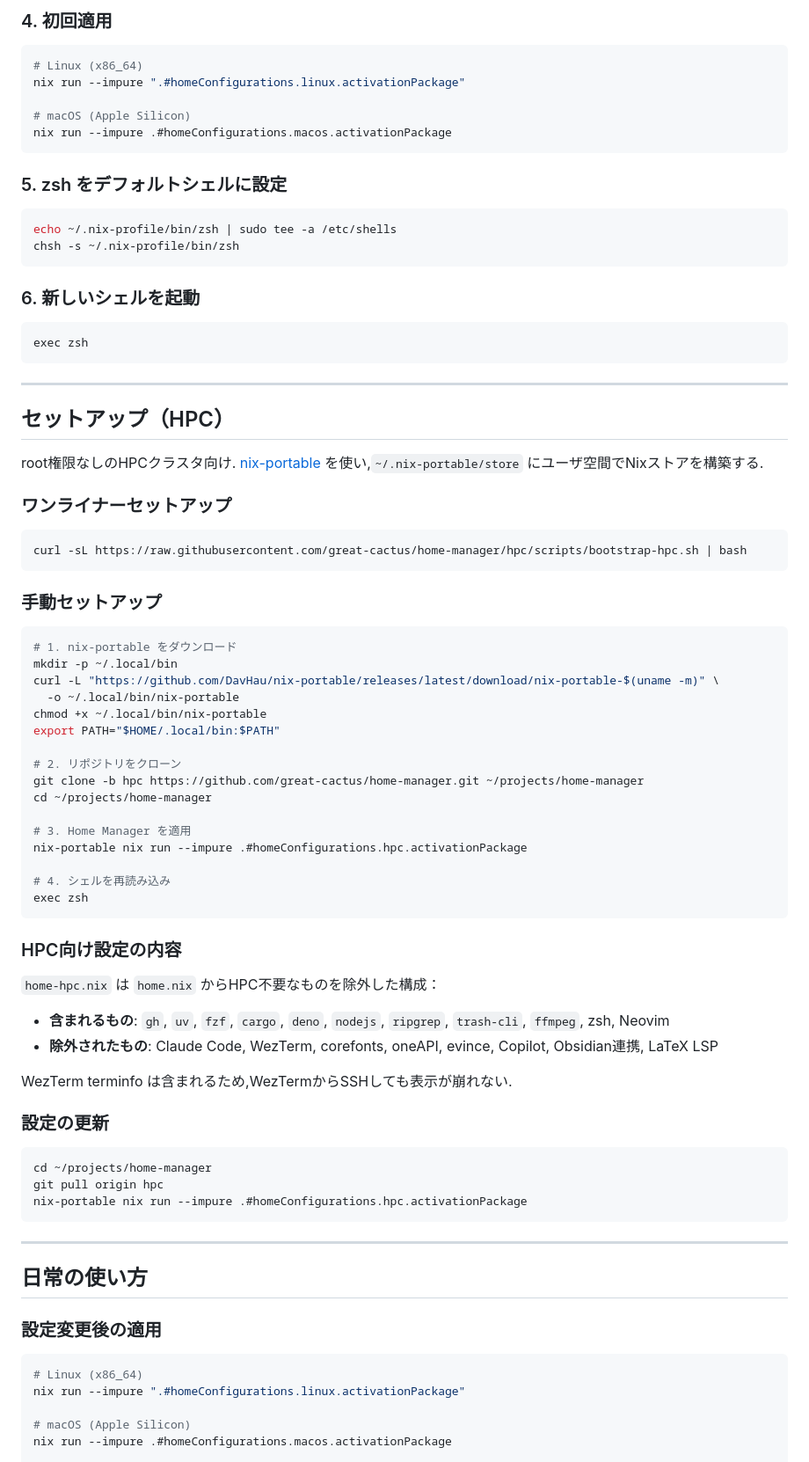
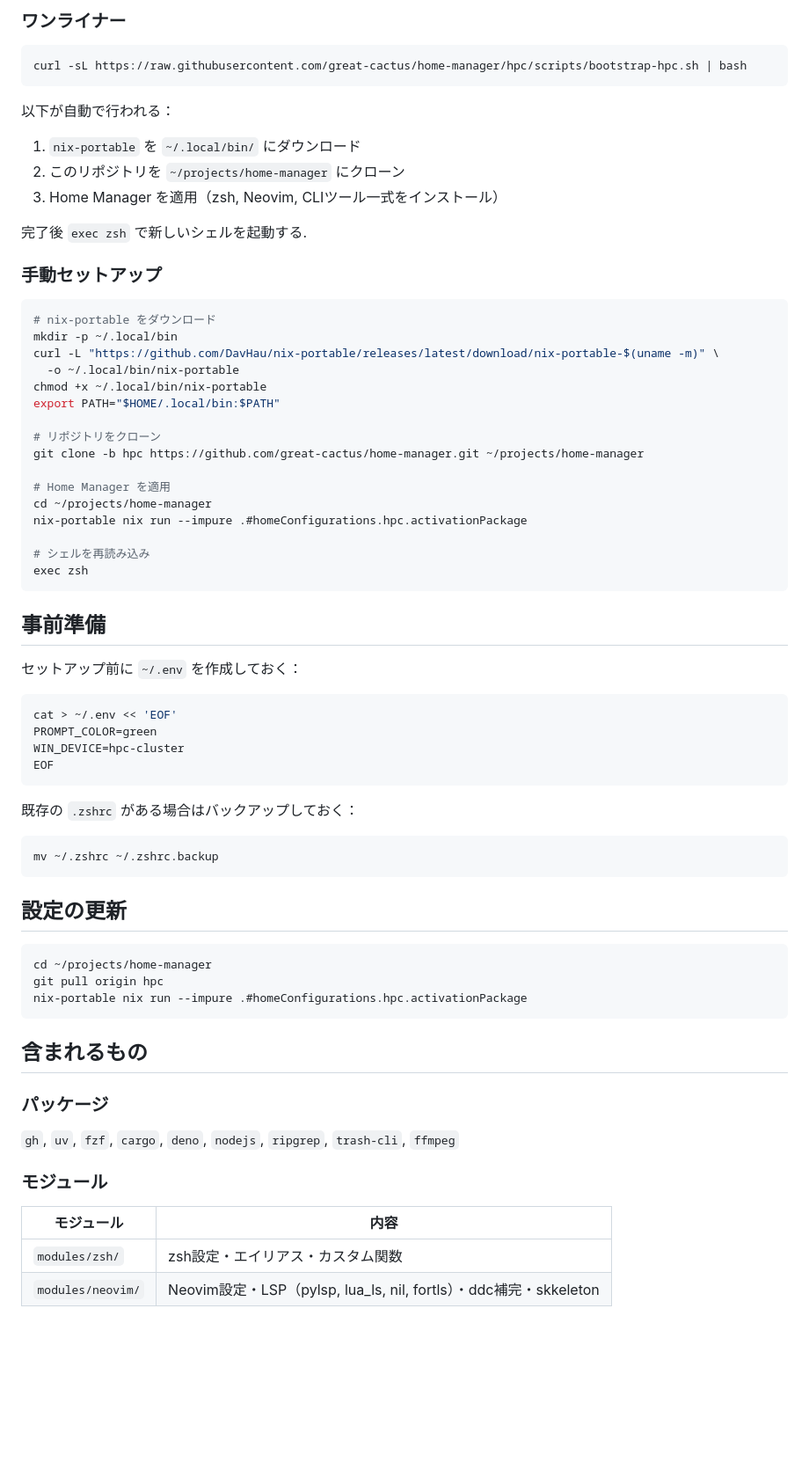
Before and after one commit to great-cactus/home-manager, a Markdown page: README.md, the part around one of its changes. Shown at 88% size. Rendered like a GitHub page; blank space fills up the shorter version.

Commit message:
docs: READMEをHPCブランチ専用に書き換え

````diff
--- a/README.md
+++ b/README.md
@@ -59,69 +7,56 @@ EOF
-### 4. 初回適用
-
-```bash
-# Linux (x86_64)
-nix run --impure ".#homeConfigurations.linux.activationPackage"
-
-# macOS (Apple Silicon)
-nix run --impure .#homeConfigurations.macos.activationPackage
-```
-
-### 5. zsh をデフォルトシェルに設定
-
-```bash
-echo ~/.nix-profile/bin/zsh | sudo tee -a /etc/shells
-chsh -s ~/.nix-profile/bin/zsh
-```
-
-### 6. 新しいシェルを起動
-
-```bash
-exec zsh
-```
-
----
-
-## セットアップ（HPC）
-
-root権限なしのHPCクラスタ向け. [nix-portable](https://github.com/DavHau/nix-portable) を使い,`~/.nix-portable/store` にユーザ空間でNixストアを構築する.
-
-### ワンライナーセットアップ
+### ワンライナー
 
 ```bash
 curl -sL https://raw.githubusercontent.com/great-cactus/home-manager/hpc/scripts/bootstrap-hpc.sh | bash
 ```
 
+以下が自動で行われる：
+
+1. `nix-portable` を `~/.local/bin/` にダウンロード
+2. このリポジトリを `~/projects/home-manager` にクローン
+3. Home Manager を適用（zsh, Neovim, CLIツール一式をインストール）
+
+完了後 `exec zsh` で新しいシェルを起動する.
+
 ### 手動セットアップ
 
 ```bash
-# 1. nix-portable をダウンロード
+# nix-portable をダウンロード
 mkdir -p ~/.local/bin
 curl -L "https://github.com/DavHau/nix-portable/releases/latest/download/nix-portable-$(uname -m)" \
   -o ~/.local/bin/nix-portable
 chmod +x ~/.local/bin/nix-portable
 export PATH="$HOME/.local/bin:$PATH"
 
-# 2. リポジトリをクローン
+# リポジトリをクローン
 git clone -b hpc https://github.com/great-cactus/home-manager.git ~/projects/home-manager
+
+# Home Manager を適用
 cd ~/projects/home-manager
-
-# 3. Home Manager を適用
 nix-portable nix run --impure .#homeConfigurations.hpc.activationPackage
 
-# 4. シェルを再読み込み
+# シェルを再読み込み
 exec zsh
 ```
 
-### HPC向け設定の内容
+## 事前準備
 
-`home-hpc.nix` は `home.nix` からHPC不要なものを除外した構成：
+セットアップ前に `~/.env` を作成しておく：
 
-- **含まれるもの**: `gh`, `uv`, `fzf`, `cargo`, `deno`, `nodejs`, `ripgrep`, `trash-cli`, `ffmpeg`, zsh, Neovim
-- **除外されたもの**: Claude Code, WezTerm, corefonts, oneAPI, evince, Copilot, Obsidian連携, LaTeX LSP
+```bash
+cat > ~/.env << 'EOF'
+PROMPT_COLOR=green
+WIN_DEVICE=hpc-cluster
+EOF
+```
 
-WezTerm terminfo は含まれるため,WezTermからSSHしても表示が崩れない.
+既存の `.zshrc` がある場合はバックアップしておく：
 
-### 設定の更新
+```bash
+mv ~/.zshrc ~/.zshrc.backup
+```
+
+## 設定の更新
 
 ```bash
 cd ~/projects/home-manager
@@ -129,16 +64,16 @@ git pull origin hpc
 nix-portable nix run --impure .#homeConfigurations.hpc.activationPackage
 ```
 
----
+## 含まれるもの
 
-## 日常の使い方
+### パッケージ
 
-### 設定変更後の適用
+`gh`, `uv`, `fzf`, `cargo`, `deno`, `nodejs`, `ripgrep`, `trash-cli`, `ffmpeg`
 
-```bash
-# Linux (x86_64)
-nix run --impure ".#homeConfigurations.linux.activationPackage"
+### モジュール
 
-# macOS (Apple Silicon)
-nix run --impure .#homeConfigurations.macos.activationPackage
+| モジュール | 内容 |
+|------------|------|
+| `modules/zsh/` | zsh設定・エイリアス・カスタム関数 |
+| `modules/neovim/` | Neovim設定・LSP（pylsp, lua_ls, nil, fortls）・ddc補完・skkeleton |
 
````
Also changed, not shown: other parts of README.md (+32 -100 lines).
